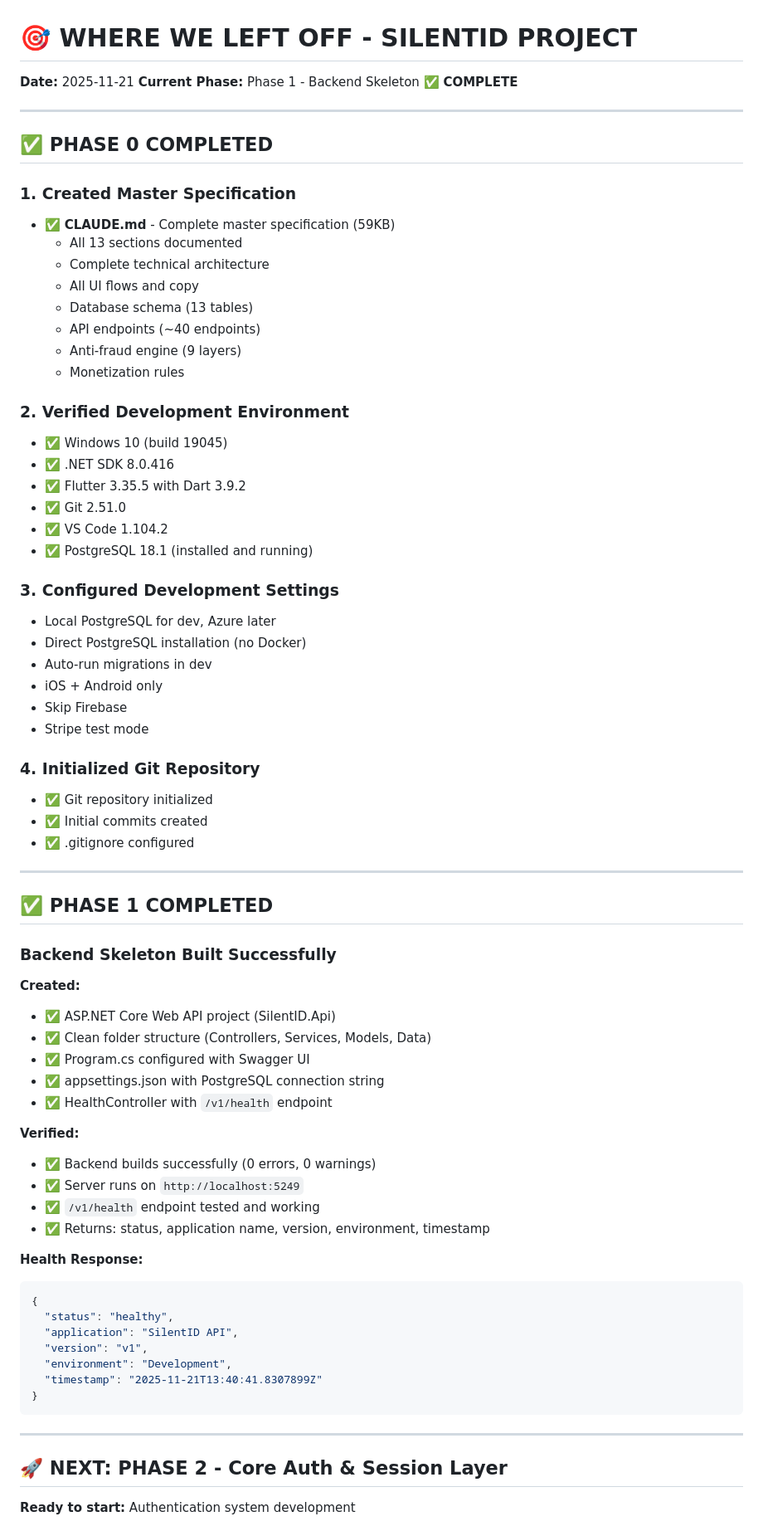
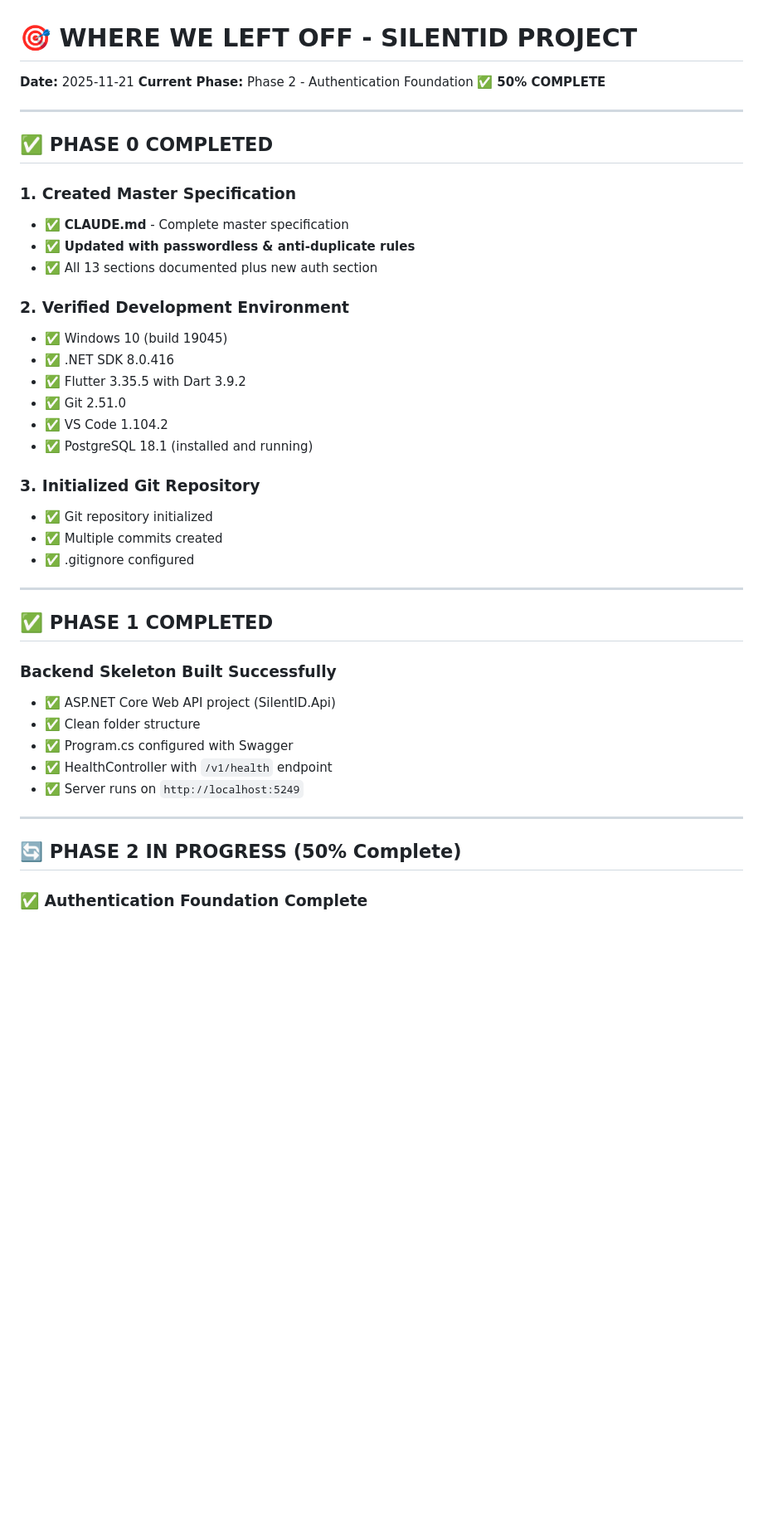
Before and after one commit to silentsale/silentid-core, a Markdown page: WHERE_WE_LEFT_OFF.md, the part around one of its changes. Shown at 83% size. GitHub-like rendering; blank space fills up the shorter version.

````diff
--- a/WHERE_WE_LEFT_OFF.md
+++ b/WHERE_WE_LEFT_OFF.md
@@ -1,21 +1,16 @@
 # 🎯 WHERE WE LEFT OFF - SILENTID PROJECT
 
 **Date:** 2025-11-21
-**Current Phase:** Phase 1 - Backend Skeleton ✅ **COMPLETE**
+**Current Phase:** Phase 2 - Authentication Foundation ✅ **50% COMPLETE**
 
 ---
 
 ## ✅ PHASE 0 COMPLETED
 
 ### 1. Created Master Specification
-- ✅ **CLAUDE.md** - Complete master specification (59KB)
-  - All 13 sections documented
-  - Complete technical architecture
-  - All UI flows and copy
-  - Database schema (13 tables)
-  - API endpoints (~40 endpoints)
-  - Anti-fraud engine (9 layers)
-  - Monetization rules
+- ✅ **CLAUDE.md** - Complete master specification
+- ✅ **Updated with passwordless & anti-duplicate rules**
+- ✅ All 13 sections documented plus new auth section
 
 ### 2. Verified Development Environment
 - ✅ Windows 10 (build 19045)
@@ -25,17 +20,9 @@
 - ✅ VS Code 1.104.2
 - ✅ PostgreSQL 18.1 (installed and running)
 
-### 3. Configured Development Settings
-- Local PostgreSQL for dev, Azure later
-- Direct PostgreSQL installation (no Docker)
-- Auto-run migrations in dev
-- iOS + Android only
-- Skip Firebase
-- Stripe test mode
-
-### 4. Initialized Git Repository
+### 3. Initialized Git Repository
 - ✅ Git repository initialized
-- ✅ Initial commits created
+- ✅ Multiple commits created
 - ✅ .gitignore configured
 
 ---
@@ -44,33 +31,15 @@
 
 ### Backend Skeleton Built Successfully
 
-**Created:**
 - ✅ ASP.NET Core Web API project (SilentID.Api)
-- ✅ Clean folder structure (Controllers, Services, Models, Data)
-- ✅ Program.cs configured with Swagger UI
-- ✅ appsettings.json with PostgreSQL connection string
+- ✅ Clean folder structure
+- ✅ Program.cs configured with Swagger
 - ✅ HealthController with `/v1/health` endpoint
-
-**Verified:**
-- ✅ Backend builds successfully (0 errors, 0 warnings)
 - ✅ Server runs on `http://localhost:5249`
-- ✅ `/v1/health` endpoint tested and working
-- ✅ Returns: status, application name, version, environment, timestamp
-
-**Health Response:**
-```json
-{
-  "status": "healthy",
-  "application": "SilentID API",
-  "version": "v1",
-  "environment": "Development",
-  "timestamp": "2025-11-21T13:40:41.8307899Z"
-}
-```
 
 ---
 
-## 🚀 NEXT: PHASE 2 - Core Auth & Session Layer
+## 🔄 PHASE 2 IN PROGRESS (50% Complete)
 
-**Ready to start:** Authentication system development
+### ✅ Authentication Foundation Complete
 
````
Also changed, not shown: other parts of WHERE_WE_LEFT_OFF.md (+121 -34 lines).
